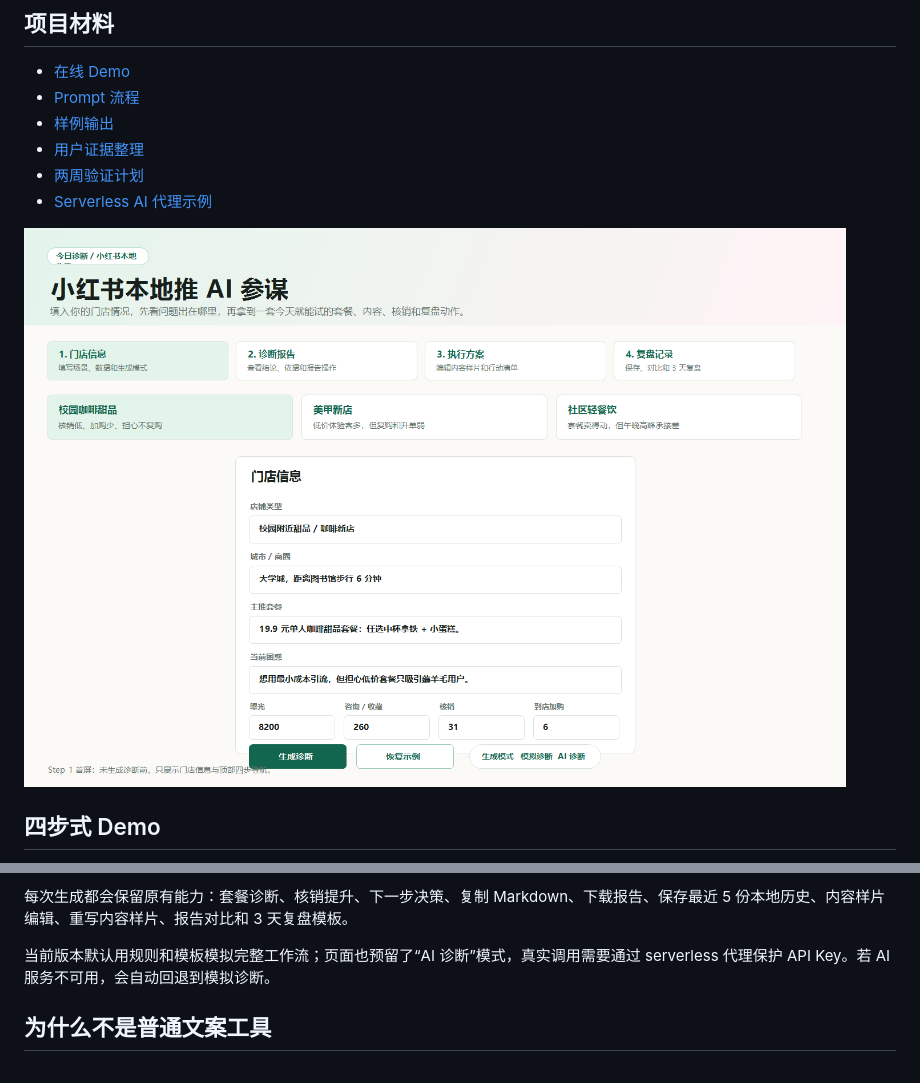
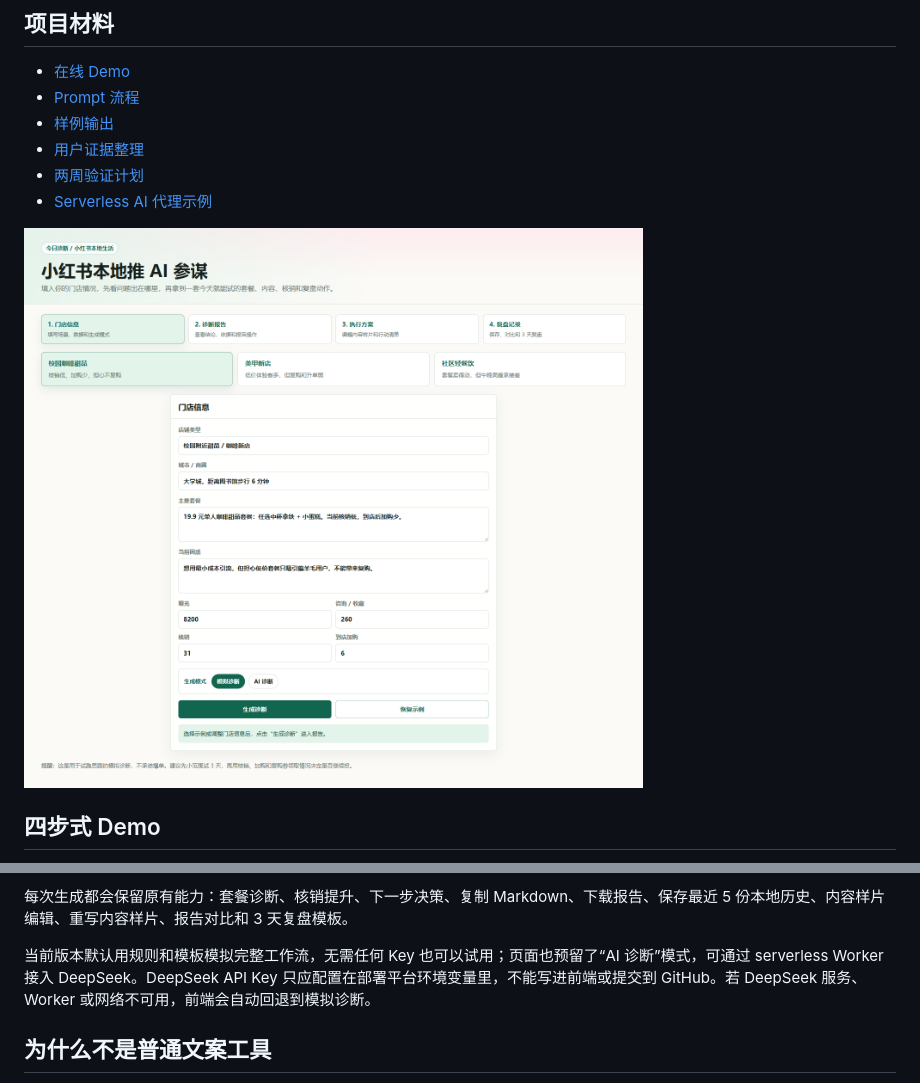
Before and after one commit to jiojioYize/xhs-local-life-ai-advisor, a Markdown page: README.md, 2 parts joined by grey strips. Rendered like a GitHub page; pictures changed too: docs/assets/xhs_ai_advisor_demo_preview.png.

```diff
--- a/README.md
+++ b/README.md
@@ -36,7 +36,7 @@ Demo 是一个四步式可交互产品原型。店主先填写门店类型、商
 
 每次生成都会保留原有能力：套餐诊断、核销提升、下一步决策、复制 Markdown、下载报告、保存最近 5 份本地历史、内容样片编辑、重写内容样片、报告对比和 3 天复盘模板。
 
-当前版本默认用规则和模板模拟完整工作流；页面也预留了“AI 诊断”模式，真实调用需要通过 serverless 代理保护 API Key。若 AI 服务不可用，会自动回退到模拟诊断。
+当前版本默认用规则和模板模拟完整工作流，无需任何 Key 也可以试用；页面也预留了“AI 诊断”模式，可通过 serverless Worker 接入 DeepSeek。DeepSeek API Key 只应配置在部署平台环境变量里，不能写进前端或提交到 GitHub。若 DeepSeek 服务、Worker 或网络不可用，前端会自动回退到模拟诊断。
 
 ## 为什么不是普通文案工具
 
```
Also changed, not shown: worker/README.md (+14 -6 lines), 1 other file.
